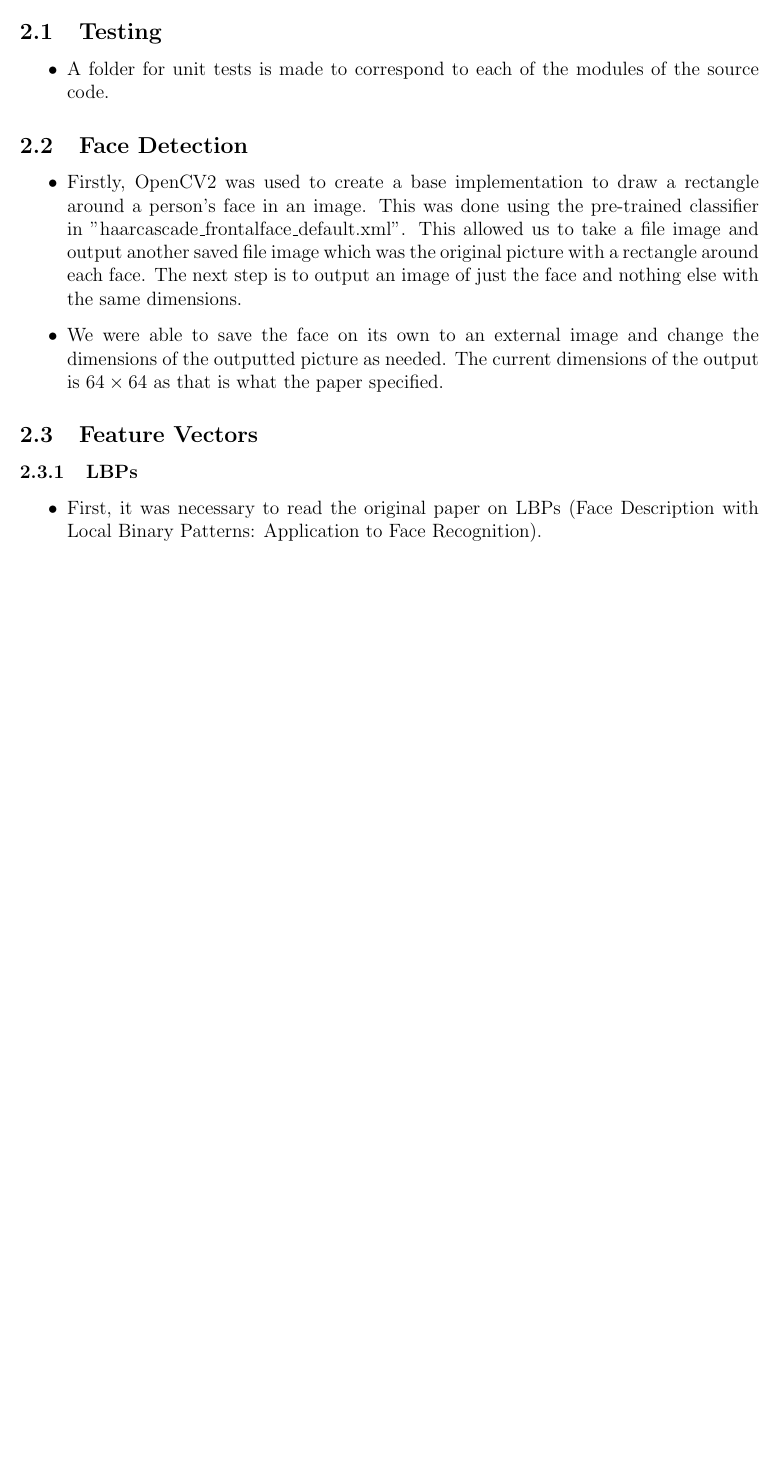
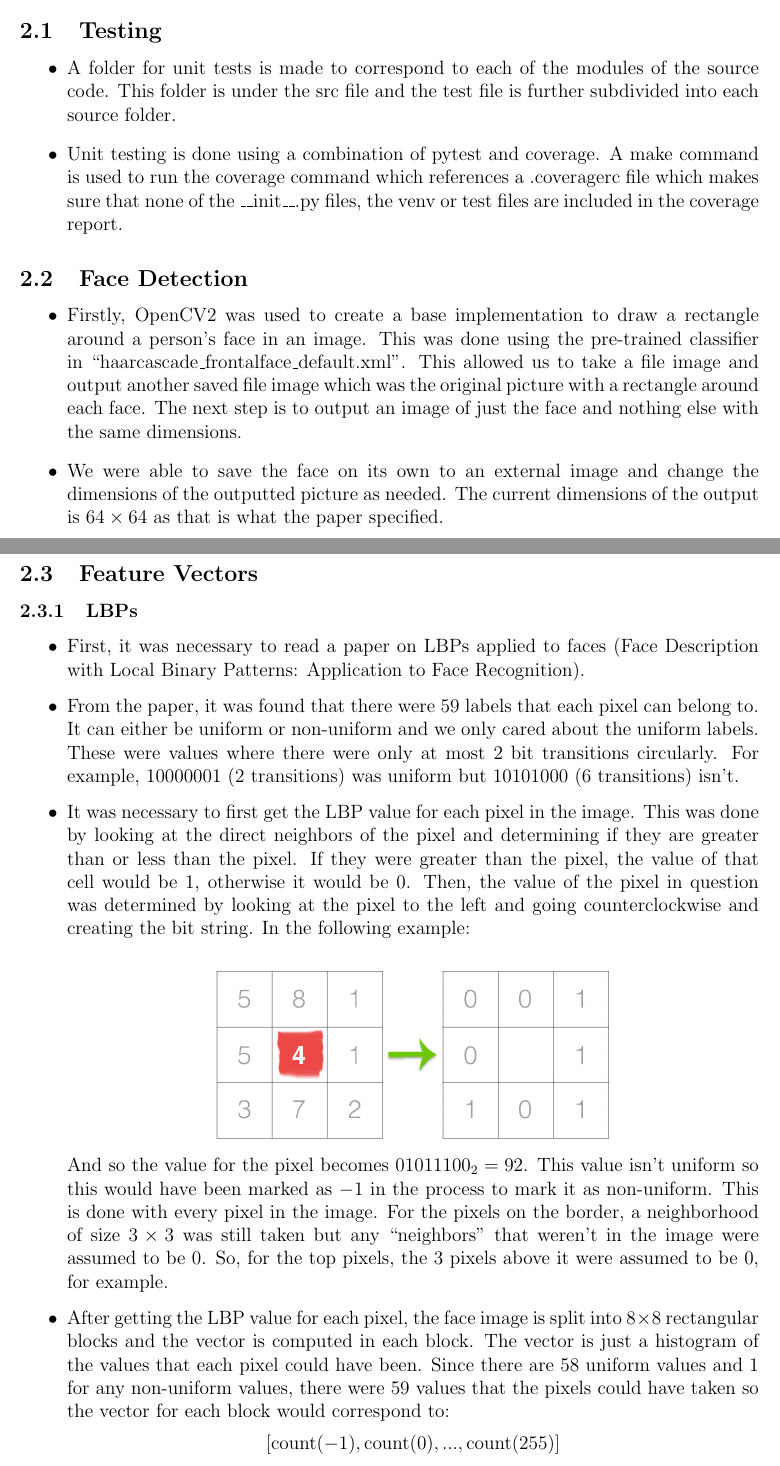
Before and after one commit to varmam1/Dissertation-Writing, a LaTeX document (Project Log/Notes.tex): part of the page before the commit and two parts of pages 1 and 2 of 3 after it, the two joined at a grey line, cut so that both start at the same text, the shorter picture padded with empty space. Compiled offline with pdfLaTeX.

Commit message:
Create notes on LBP and testing

```diff
--- a/Project Log/Notes.tex
+++ b/Project Log/Notes.tex
@@ -5,6 +5,9 @@
 \usepackage{alltt}
 \usepackage{amsmath}
 \usepackage{amssymb}
+\usepackage{graphicx}
+\usepackage{adjustbox}
+\graphicspath{ {./images/} }
 \setlength{\droptitle}{-8em}
 \newcommand\tab[1][1cm]{\hspace*{#1}}
 
@@ -25,11 +28,12 @@
 
 \subsection{Testing}
 \begin{itemize}
-	\item A folder for unit tests is made to correspond to each of the modules of the source code.
+	\item A folder for unit tests is made to correspond to each of the modules of the source code. This folder is under the src file and the test file is further subdivided into each source folder.
+	\item Unit testing is done using a combination of pytest and coverage. A make command is used to run the coverage command which references a .coveragerc file which makes sure that none of the \_\_init\_\_.py files, the venv or test files are included in the coverage report.
 \end{itemize}
 \subsection{Face Detection}
 \begin{itemize}
-	\item Firstly, OpenCV2 was used to create a base implementation to draw a rectangle around a person's face in an image. This was done using the pre-trained classifier in "haarcascade\_frontalface\_default.xml". This allowed us to take a file image and output another saved file image which was the original picture with a rectangle around each face. The next step is to output an image of just the face and nothing else with the same dimensions.
+	\item Firstly, OpenCV2 was used to create a base implementation to draw a rectangle around a person's face in an image. This was done using the pre-trained classifier in ``haarcascade\_frontalface\_default.xml". This allowed us to take a file image and output another saved file image which was the original picture with a rectangle around each face. The next step is to output an image of just the face and nothing else with the same dimensions.
 	\item We were able to save the face on its own to an external image and change the dimensions of the outputted picture as needed. The current dimensions of the output is $64 \times 64$ as that is what the paper specified.
 \end{itemize}
 
@@ -37,7 +41,21 @@
 \subsubsection{LBPs}
 
 \begin{itemize}
-	\item First, it was necessary to read the original paper on LBPs (Face Description with Local Binary Patterns: Application to Face Recognition).
+	\item First, it was necessary to read a paper on LBPs applied to faces (Face Description with Local Binary Patterns: Application to Face Recognition).
+	\item From the paper, it was found that there were 59 labels that each pixel can belong to. It can either be uniform or non-uniform and we only cared about the uniform labels. These were values where there were only at most 2 bit transitions circularly. For example, 10000001 (2 transitions) was uniform but 10101000 (6 transitions) isn't.
+	\item It was necessary to first get the LBP value for each pixel in the image. This was done by looking at the direct neighbors of the pixel and determining if they are greater than or less than the pixel. If they were greater than the pixel, the value of that cell would be 1, otherwise it would be 0. Then, the value of the pixel in question was determined by looking at the pixel to the left and going counterclockwise and creating the bit string. In the following example:\\
+
+	\adjustbox{center}{
+	\includegraphics[scale=0.3]{LBP_help}
+	}
+
+	And so the value for the pixel becomes $01011100_2 = 92$. This value isn't uniform so this would have been marked as $-1$ in the process to mark it as non-uniform. This is done with every pixel in the image. For the pixels on the border, a neighborhood of size $3 \times 3 $ was still taken but any ``neighbors" that weren't in the image were assumed to be 0. So, for the top pixels, the 3 pixels above it were assumed to be 0, for example.
+	\item After getting the LBP value for each pixel, the face image is split into $8 \times 8$ rectangular blocks and the vector is computed in each block. The vector is just a histogram of the values that each pixel could have been. Since there are 58 uniform values and 1 for any non-uniform values, there were 59 values that the pixels could have taken so the vector for each block would correspond to:
+	\[[\text{count}(-1), \text{count}(0), ..., \text{count}(255)]\]
+	Where the uniform values are ordered in ascending order.
+
+	The vectors for each block are then concatenated to each other where the top left block is first and then the block to the right of it and so on going row by row. This outputs the 3776 dimensional vector for each face image for a $64 \times 64$ image.
+
 \end{itemize}
 \subsubsection{Histogram of Gradients}
 
```
Also changed, not shown: Project Log/Notes.pdf, Project Log/images/LBP_help.jpg (added).
